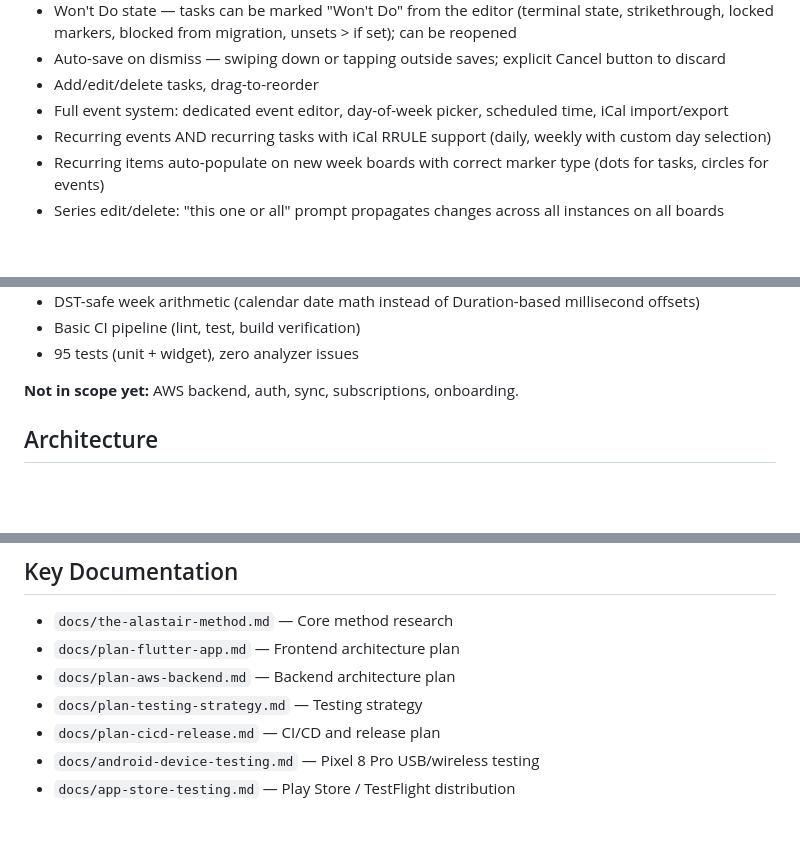
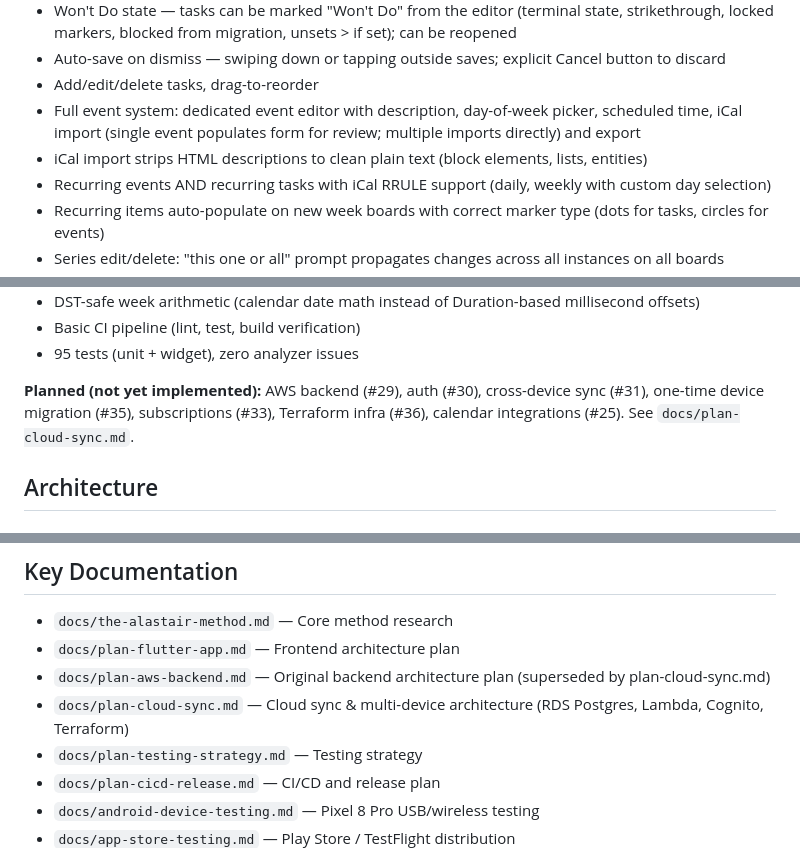
Before and after one commit to dev-dull/AL_PHA, a Markdown page: CLAUDE.md, 3 parts joined by grey strips. GitHub-like rendering; blank space fills up the shorter version.

Commit message:
docs: comprehensive update — issues, plan references, features
CLAUDE.md:
- Added iCal import improvements (form review, HTML stripping)
- Updated "not in scope" → "planned" with issue references
- Added plan-cloud-sync.md to key documentation
- Noted plan-aws-backend.md is superseded
- Fixed test count to 95

Issues updated:
- #29: DynamoDB/GraphQL → RDS Postgres/REST to match plan
- #30: Updated with Cognito hosted UI details
- #31: Updated with sync protocol details
- #33: Updated with tier details

New issues created:
- #35: One-time device migration
- #36: Terraform infrastructure setup
- #37: Flyway V001 initial schema
- #38: Android SDK setup

Memory files updated to match.

Co-Authored-By: Claude Opus 4.6 (1M context) <noreply@anthropic.com>

```diff
--- a/CLAUDE.md
+++ b/CLAUDE.md
@@ -37,7 +37,8 @@ The app includes:
 - Won't Do state — tasks can be marked "Won't Do" from the editor (terminal state, strikethrough, locked markers, blocked from migration, unsets > if set); can be reopened
 - Auto-save on dismiss — swiping down or tapping outside saves; explicit Cancel button to discard
 - Add/edit/delete tasks, drag-to-reorder
-- Full event system: dedicated event editor, day-of-week picker, scheduled time, iCal import/export
+- Full event system: dedicated event editor with description, day-of-week picker, scheduled time, iCal import (single event populates form for review; multiple imports directly) and export
+- iCal import strips HTML descriptions to clean plain text (block elements, lists, entities)
 - Recurring events AND recurring tasks with iCal RRULE support (daily, weekly with custom day selection)
 - Recurring items auto-populate on new week boards with correct marker type (dots for tasks, circles for events)
 - Series edit/delete: "this one or all" prompt propagates changes across all instances on all boards
@@ -58,7 +59,7 @@ The app includes:
 - Basic CI pipeline (lint, test, build verification)
 - 95 tests (unit + widget), zero analyzer issues
 
-**Not in scope yet:** AWS backend, auth, sync, subscriptions, onboarding.
+**Planned (not yet implemented):** AWS backend (#29), auth (#30), cross-device sync (#31), one-time device migration (#35), subscriptions (#33), Terraform infra (#36), calendar integrations (#25). See `docs/plan-cloud-sync.md`.
 
 ## Architecture
 
@@ -181,7 +182,8 @@ test/
 ## Key Documentation
 - `docs/the-alastair-method.md` — Core method research
 - `docs/plan-flutter-app.md` — Frontend architecture plan
-- `docs/plan-aws-backend.md` — Backend architecture plan
+- `docs/plan-aws-backend.md` — Original backend architecture plan (superseded by plan-cloud-sync.md)
+- `docs/plan-cloud-sync.md` — Cloud sync & multi-device architecture (RDS Postgres, Lambda, Cognito, Terraform)
 - `docs/plan-testing-strategy.md` — Testing strategy
 - `docs/plan-cicd-release.md` — CI/CD and release plan
 - `docs/android-device-testing.md` — Pixel 8 Pro USB/wireless testing
```
Also changed, not shown: other parts of CLAUDE.md (+1 -1 lines).
